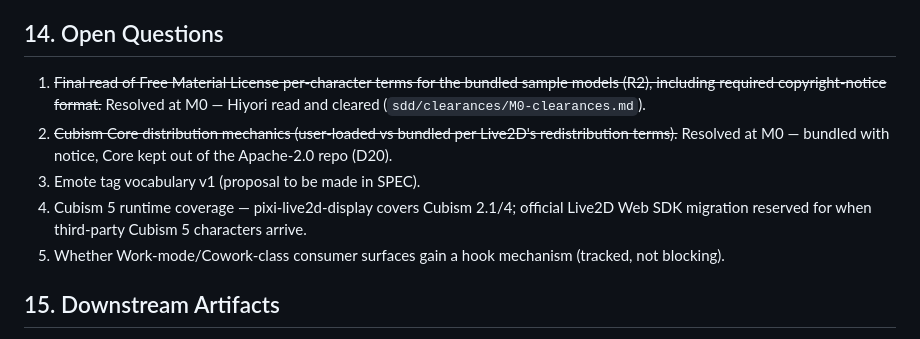
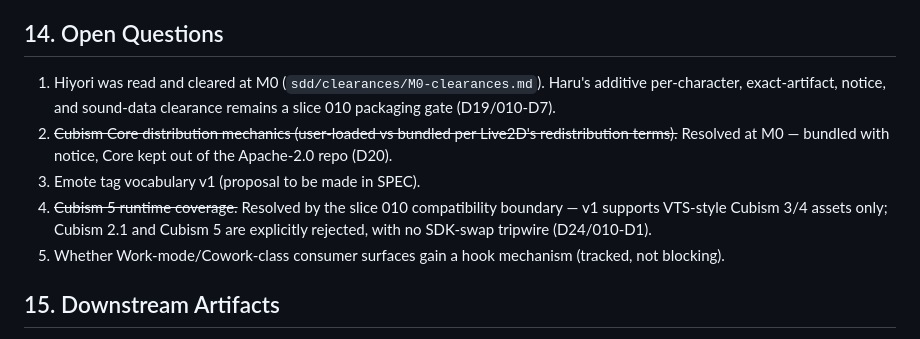
Before and after one commit to Xyri1/lares, a Markdown page: sdd/PRD.md, the part around the change. GitHub-like rendering.

```diff
--- a/sdd/PRD.md
+++ b/sdd/PRD.md
@@ -87,10 +87,10 @@ A paid character-creation service (VRM/3D, agent-driven production pipeline) mon
 
 ## 14. Open Questions
 
-1. ~~Final read of Free Material License per-character terms for the bundled sample models (R2), including required copyright-notice format.~~ Resolved at M0 — Hiyori read and cleared (`sdd/clearances/M0-clearances.md`).
+1. Hiyori was read and cleared at M0 (`sdd/clearances/M0-clearances.md`). Haru's additive per-character, exact-artifact, notice, and sound-data clearance remains a slice 010 packaging gate (D19/010-D7).
 2. ~~Cubism Core distribution mechanics (user-loaded vs bundled per Live2D's redistribution terms).~~ Resolved at M0 — bundled with notice, Core kept out of the Apache-2.0 repo (D20).
 3. Emote tag vocabulary v1 (proposal to be made in SPEC).
-4. Cubism 5 runtime coverage — pixi-live2d-display covers Cubism 2.1/4; official Live2D Web SDK migration reserved for when third-party Cubism 5 characters arrive.
+4. ~~Cubism 5 runtime coverage.~~ Resolved by the slice 010 compatibility boundary — v1 supports VTS-style Cubism 3/4 assets only; Cubism 2.1 and Cubism 5 are explicitly rejected, with no SDK-swap tripwire (D24/010-D1).
 5. Whether Work-mode/Cowork-class consumer surfaces gain a hook mechanism (tracked, not blocking).
 
 ## 15. Downstream Artifacts
```
Also changed, not shown: sdd/SPEC.md (+86 -9 lines).
